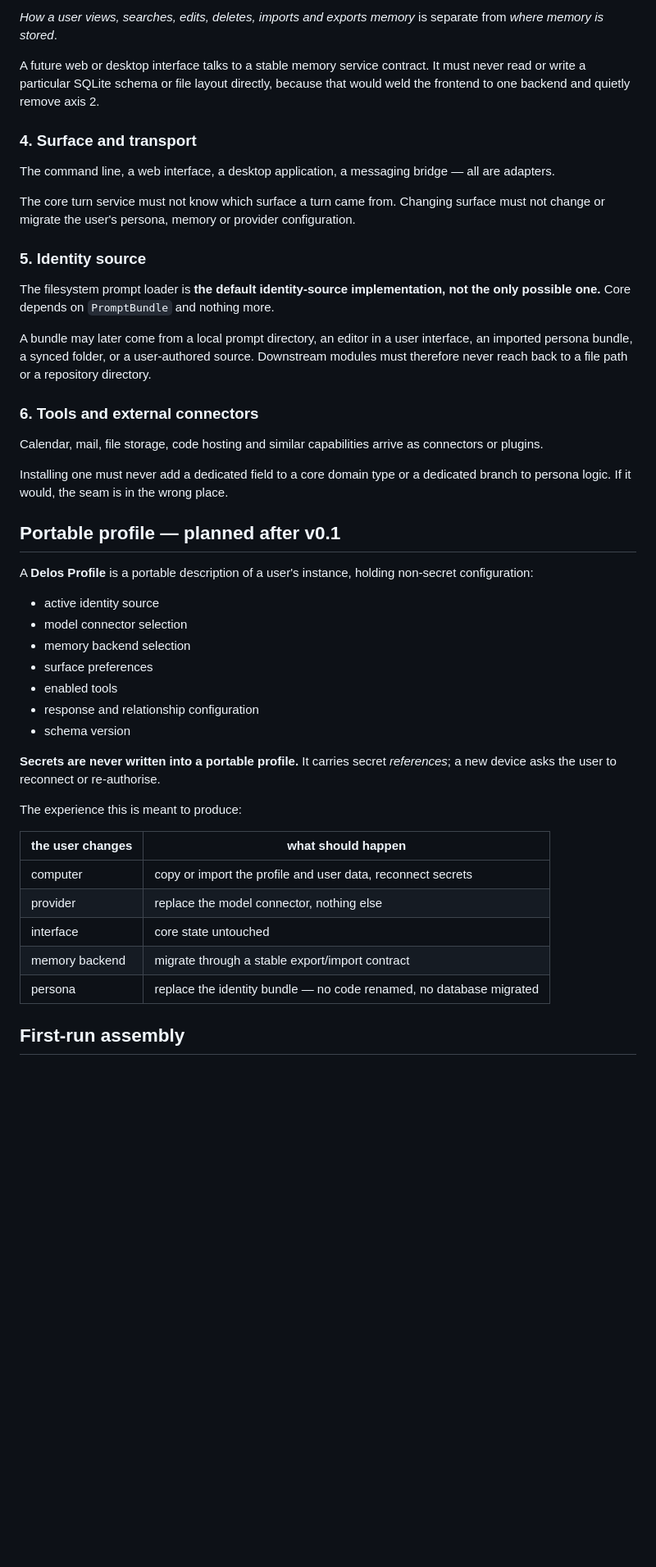
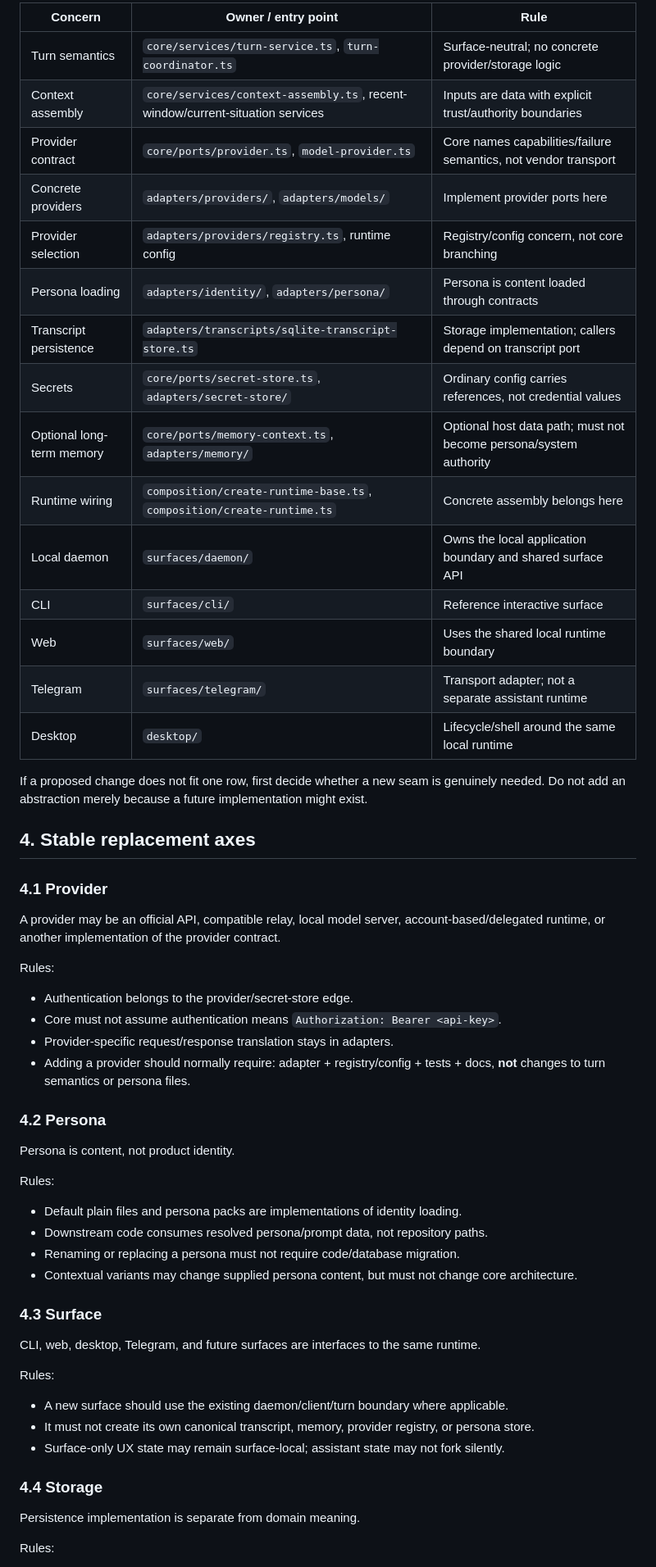
Before and after one commit to Gwendolenmave/delos, a Markdown page: docs/ARCHITECTURE-PRINCIPLES.md, the part around one of its changes. Shown at 82% size. GitHub-like rendering; blank space fills up the shorter version.

Commit message:
docs: make architecture agent-executable

```diff
--- a/docs/ARCHITECTURE-PRINCIPLES.md
+++ b/docs/ARCHITECTURE-PRINCIPLES.md
@@ -51,64 +53,61 @@ provider, or interface as a condition of using it.
 
-*How a user views, searches, edits, deletes, imports and exports memory* is
-separate from *where memory is stored*.
+| Concern | Owner / entry point | Rule |
+| --- | --- | --- |
+| Turn semantics | `core/services/turn-service.ts`, `turn-coordinator.ts` | Surface-neutral; no concrete provider/storage logic |
+| Context assembly | `core/services/context-assembly.ts`, recent-window/current-situation services | Inputs are data with explicit trust/authority boundaries |
+| Provider contract | `core/ports/provider.ts`, `model-provider.ts` | Core names capabilities/failure semantics, not vendor transport |
+| Concrete providers | `adapters/providers/`, `adapters/models/` | Implement provider ports here |
+| Provider selection | `adapters/providers/registry.ts`, runtime config | Registry/config concern, not core branching |
+| Persona loading | `adapters/identity/`, `adapters/persona/` | Persona is content loaded through contracts |
+| Transcript persistence | `adapters/transcripts/sqlite-transcript-store.ts` | Storage implementation; callers depend on transcript port |
+| Secrets | `core/ports/secret-store.ts`, `adapters/secret-store/` | Ordinary config carries references, not credential values |
+| Optional long-term memory | `core/ports/memory-context.ts`, `adapters/memory/` | Optional host data path; must not become persona/system authority |
+| Runtime wiring | `composition/create-runtime-base.ts`, `composition/create-runtime.ts` | Concrete assembly belongs here |
+| Local daemon | `surfaces/daemon/` | Owns the local application boundary and shared surface API |
+| CLI | `surfaces/cli/` | Reference interactive surface |
+| Web | `surfaces/web/` | Uses the shared local runtime boundary |
+| Telegram | `surfaces/telegram/` | Transport adapter; not a separate assistant runtime |
+| Desktop | `desktop/` | Lifecycle/shell around the same local runtime |
 
-A future web or desktop interface talks to a stable memory service contract.
-It must never read or write a particular SQLite schema or file layout
-directly, because that would weld the frontend to one backend and quietly
-remove axis 2.
+If a proposed change does not fit one row, first decide whether a new seam is genuinely needed. Do not add an abstraction merely because a future implementation might exist.
 
-### 4. Surface and transport
+## 4. Stable replacement axes
 
-The command line, a web interface, a desktop application, a messaging bridge —
-all are adapters.
+### 4.1 Provider
 
-The core turn service must not know which surface a turn came from. Changing
-surface must not change or migrate the user's persona, memory or provider
-configuration.
+A provider may be an official API, compatible relay, local model server, account-based/delegated runtime, or another implementation of the provider contract.
 
-### 5. Identity source
+Rules:
 
-The filesystem prompt loader is **the default identity-source implementation,
-not the only possible one.** Core depends on `PromptBundle` and nothing more.
+- Authentication belongs to the provider/secret-store edge.
+- Core must not assume authentication means `Authorization: Bearer <api-key>`.
+- Provider-specific request/response translation stays in adapters.
+- Adding a provider should normally require: adapter + registry/config + tests + docs, **not** changes to turn semantics or persona files.
 
-A bundle may later come from a local prompt directory, an editor in a user
-interface, an imported persona bundle, a synced folder, or a user-authored
-source. Downstream modules must therefore never reach back to a file path or a
-repository directory.
+### 4.2 Persona
 
-### 6. Tools and external connectors
+Persona is content, not product identity.
 
-Calendar, mail, file storage, code hosting and similar capabilities arrive as
-connectors or plugins.
+Rules:
 
-Installing one must never add a dedicated field to a core domain type or a
-dedicated branch to persona logic. If it would, the seam is in the wrong place.
+- Default plain files and persona packs are implementations of identity loading.
+- Downstream code consumes resolved persona/prompt data, not repository paths.
+- Renaming or replacing a persona must not require code/database migration.
+- Contextual variants may change supplied persona content, but must not change core architecture.
 
-## Portable profile — planned after v0.1
+### 4.3 Surface
 
-A **Delos Profile** is a portable description of a user's instance, holding
-non-secret configuration:
+CLI, web, desktop, Telegram, and future surfaces are interfaces to the same runtime.
 
-- active identity source
-- model connector selection
-- memory backend selection
-- surface preferences
-- enabled tools
-- response and relationship configuration
-- schema version
+Rules:
 
-**Secrets are never written into a portable profile.** It carries secret
-*references*; a new device asks the user to reconnect or re-authorise.
+- A new surface should use the existing daemon/client/turn boundary where applicable.
+- It must not create its own canonical transcript, memory, provider registry, or persona store.
+- Surface-only UX state may remain surface-local; assistant state may not fork silently.
 
-The experience this is meant to produce:
+### 4.4 Storage
 
-| the user changes | what should happen |
-|---|---|
-| computer | copy or import the profile and user data, reconnect secrets |
-| provider | replace the model connector, nothing else |
-| interface | core state untouched |
-| memory backend | migrate through a stable export/import contract |
-| persona | replace the identity bundle — no code renamed, no database migrated |
+Persistence implementation is separate from domain meaning.
 
-## First-run assembly
+Rules:
 
```
Also changed, not shown: other parts of docs/ARCHITECTURE-PRINCIPLES.md (+146 -71 lines).
